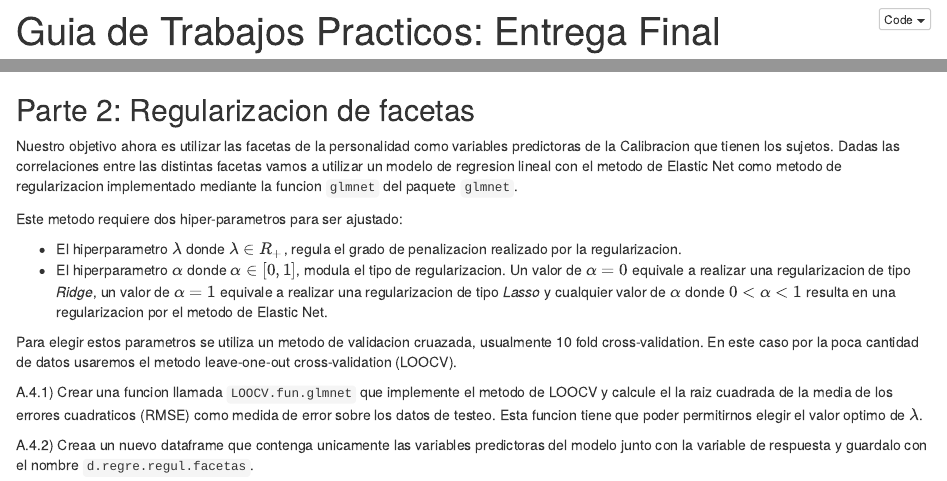
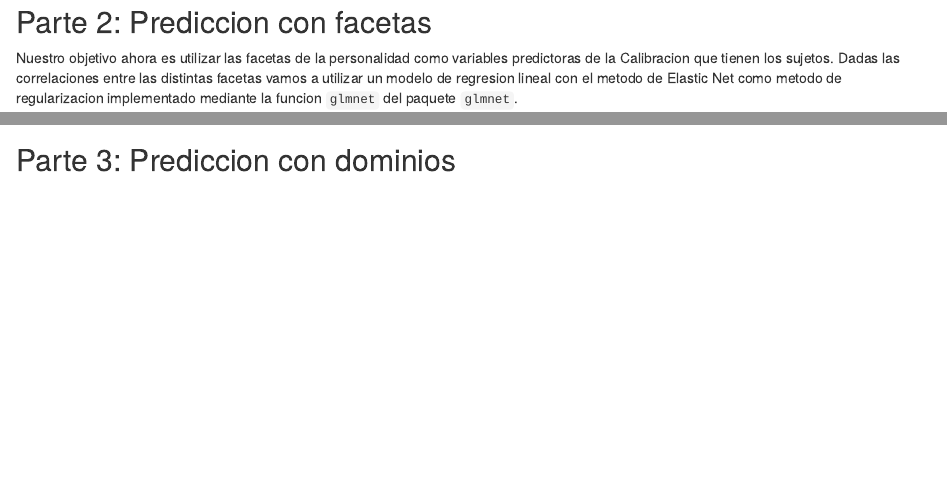
Before and after one commit to iair-embon/Curso.DS.R, an R Markdown document (Entrega_Final/EntregaFinalEjercicios.Rmd): the page in a window 1100 px wide, from 10 px down before the commit and from 610 px down after it, and a second part further down, joined at a grey line. The pictures show the output file Entrega_Final/EntregaFinalEjercicios.nb.html that the author committed with the source, opened offline.

Commit message:
Nueva Parte

```diff
--- a/Entrega_Final/EntregaFinalEjercicios.Rmd
+++ b/Entrega_Final/EntregaFinalEjercicios.Rmd
@@ -20,7 +20,7 @@ A.2) Explorar la Calibracion mediante un histograma de la variable.
 
 A.3) Eliminar del dataframe todas las variables que no comprendan algunas de las 25 facetas de personalidad. Sobre el dataframe filtrado graficar la correlacion entre todas las variables, observar si hay altos niveles de correlacion e informar que problemas podria traer esto para ajustar un modelo a los datos.
 
-## Parte 2: Regularizacion de facetas
+## Parte 2: Prediccion con facetas
 
 Nuestro objetivo ahora es utilizar las facetas de la personalidad como variables predictoras de la Calibracion que tienen los sujetos. Dadas las correlaciones entre las distintas facetas vamos a utilizar un modelo de regresion lineal con el metodo de Elastic Net como metodo de regularizacion implementado mediante la funcion `glmnet` del paquete `glmnet`.
 
@@ -50,3 +50,5 @@ A.4.8)
 A.4.9) Interpretar los resultados
 
 A.4.10) Graficar la relacion entre los hiperparametros y los valores de RMSE obtenidos segun LOOCV.
+
+## Parte 3: Prediccion con dominios
```
Also changed, not shown: Entrega_Final/EntregaFinalEjercicios.nb.html.
